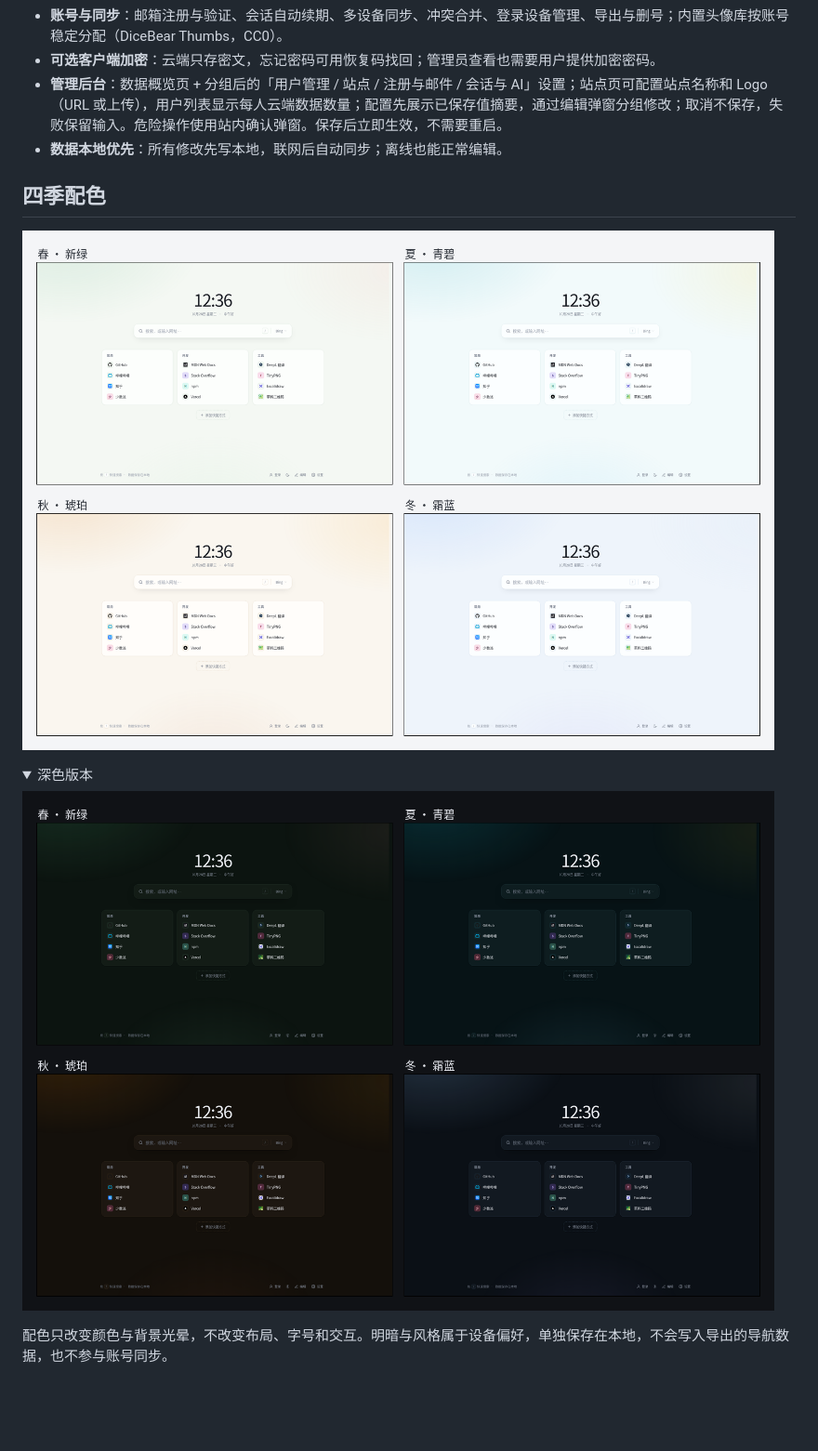
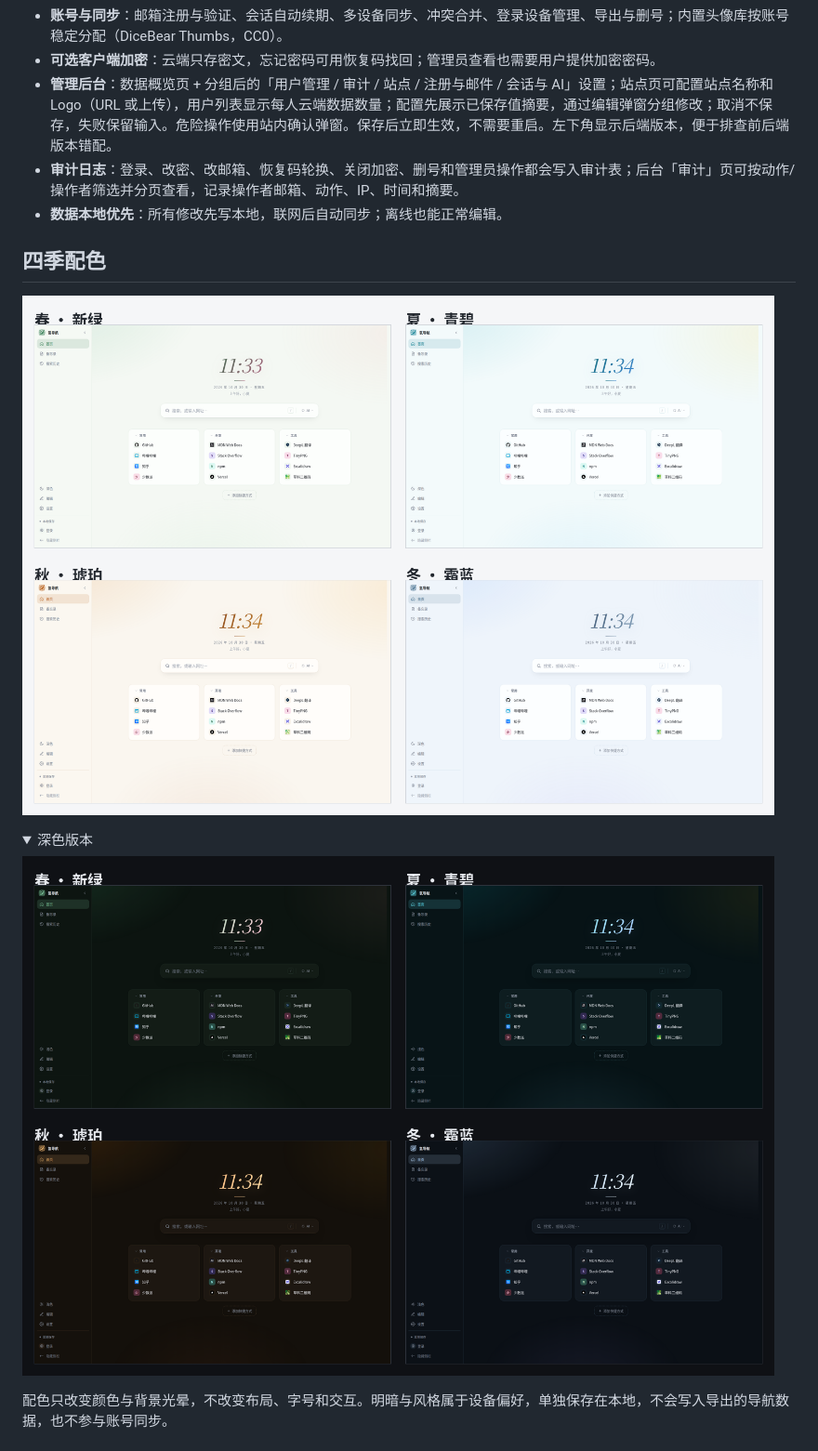
Before and after one commit to xiaoxura/qingdh, a Markdown page: README.md, the part around one of its changes. Shown at 93% size. GitHub-like rendering; pictures changed too: docs/themes-dark.png, docs/themes-light.png; folded sections open; blank space fills up the shorter version.

Commit message:
docs: 更新 README 截图与审计说明

```diff
--- a/README.md
+++ b/README.md
@@ -47,7 +47,8 @@
 - **深浅色 + 四季配色**：明暗可跟随系统，另有春、夏、秋、冬四套配色，手动切换。
 - **账号与同步**：邮箱注册与验证、会话自动续期、多设备同步、冲突合并、登录设备管理、导出与删号；内置头像库按账号稳定分配（DiceBear Thumbs，CC0）。
 - **可选客户端加密**：云端只存密文，忘记密码可用恢复码找回；管理员查看也需要用户提供加密密码。
-- **管理后台**：数据概览页 + 分组后的「用户管理 / 站点 / 注册与邮件 / 会话与 AI」设置；站点页可配置站点名称和 Logo（URL 或上传），用户列表显示每人云端数据数量；配置先展示已保存值摘要，通过编辑弹窗分组修改；取消不保存，失败保留输入。危险操作使用站内确认弹窗。保存后立即生效，不需要重启。
+- **管理后台**：数据概览页 + 分组后的「用户管理 / 审计 / 站点 / 注册与邮件 / 会话与 AI」设置；站点页可配置站点名称和 Logo（URL 或上传），用户列表显示每人云端数据数量；配置先展示已保存值摘要，通过编辑弹窗分组修改；取消不保存，失败保留输入。危险操作使用站内确认弹窗。保存后立即生效，不需要重启。左下角显示后端版本，便于排查前后端版本错配。
+- **审计日志**：登录、改密、改邮箱、恢复码轮换、关闭加密、删号和管理员操作都会写入审计表；后台「审计」页可按动作/操作者筛选并分页查看，记录操作者邮箱、动作、IP、时间和摘要。
 - **数据本地优先**：所有修改先写本地，联网后自动同步；离线也能正常编辑。
 
 ## 四季配色
```
Also changed, not shown: other parts of README.md (+2 -1 lines), docs/admin.png, docs/preview-dark.png, docs/preview-light.png.
